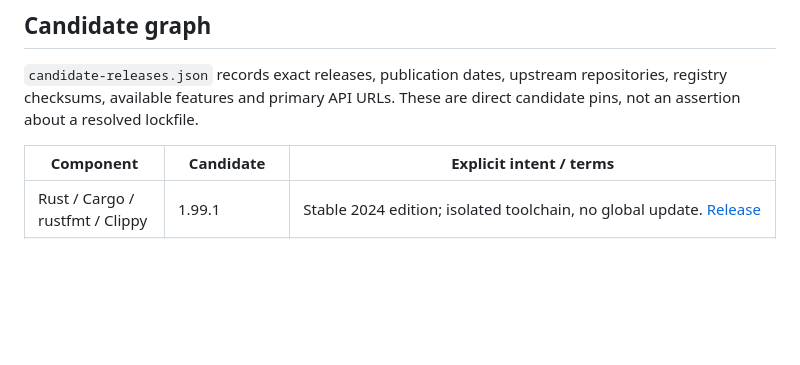
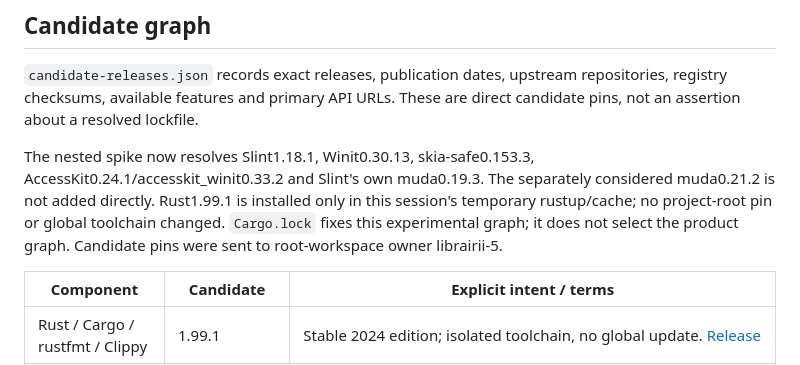
Before and after one commit to 01max/librairii, a Markdown page: qualification/section-2/ADR.md, the part around the change. Drawn GitHub-style; blank space fills up the shorter version.

Commit message:
docs(qualification): identify task 2.1 resolved experimental graph
OpenSpec-Task: 2.1

```diff
--- a/qualification/section-2/ADR.md
+++ b/qualification/section-2/ADR.md
@@ -12,6 +12,13 @@ prerequisite for behavioral parity. Full feature UI is gated on 2.13.
 `candidate-releases.json` records exact releases, publication dates, upstream
 repositories, registry checksums, available features and primary API URLs.
 These are direct candidate pins, not an assertion about a resolved lockfile.
+
+The nested spike now resolves Slint1.18.1, Winit0.30.13, skia-safe0.153.3,
+AccessKit0.24.1/accesskit_winit0.33.2 and Slint's own muda0.19.3. The separately
+considered muda0.21.2 is not added directly. Rust1.99.1 is installed only in this
+session's temporary rustup/cache; no project-root pin or global toolchain changed.
+`Cargo.lock` fixes this experimental graph; it does not select the product graph.
+Candidate pins were sent to root-workspace owner librairii-5.
 
 | Component | Candidate | Explicit intent / terms |
 | --- | --- | --- |
```
